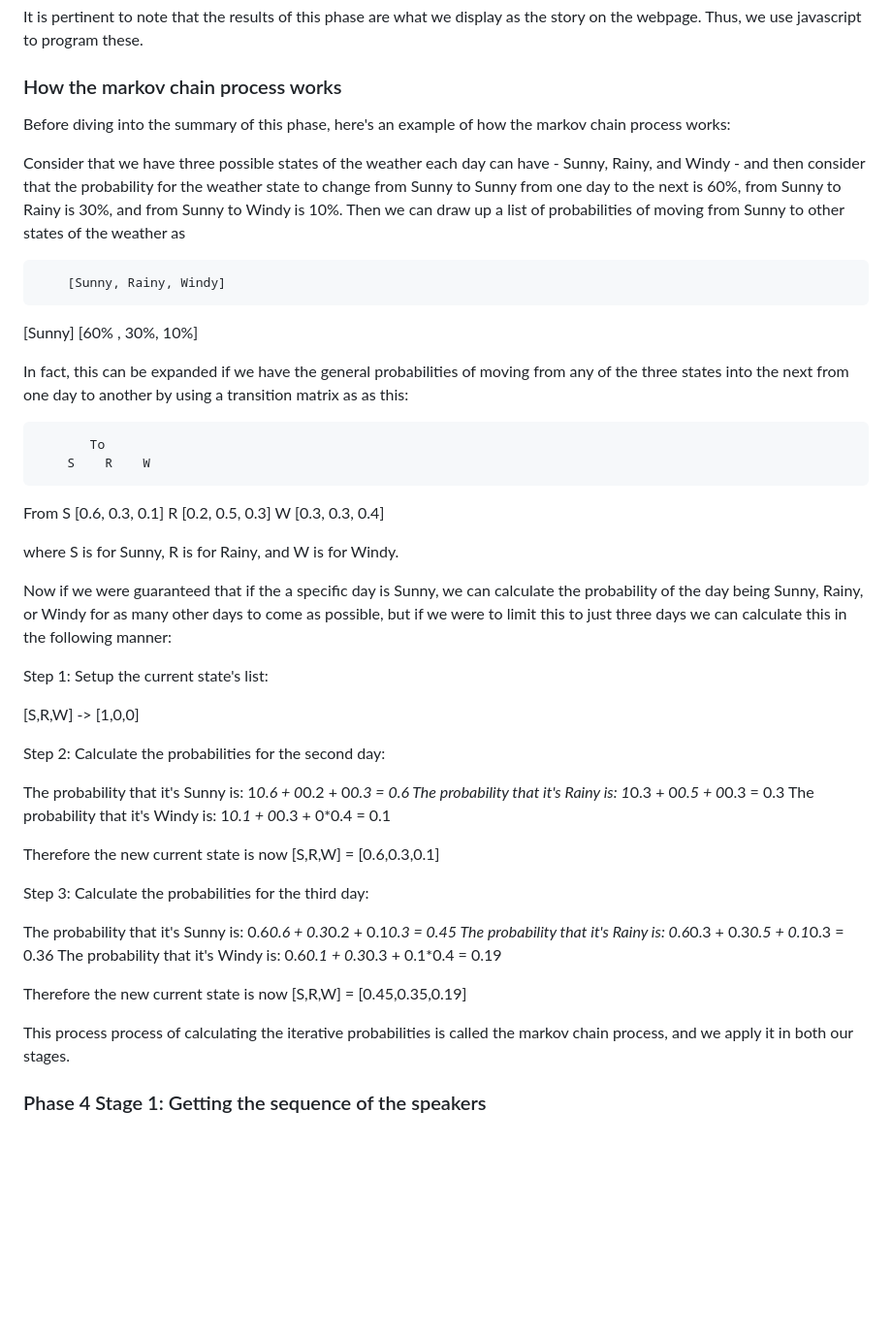
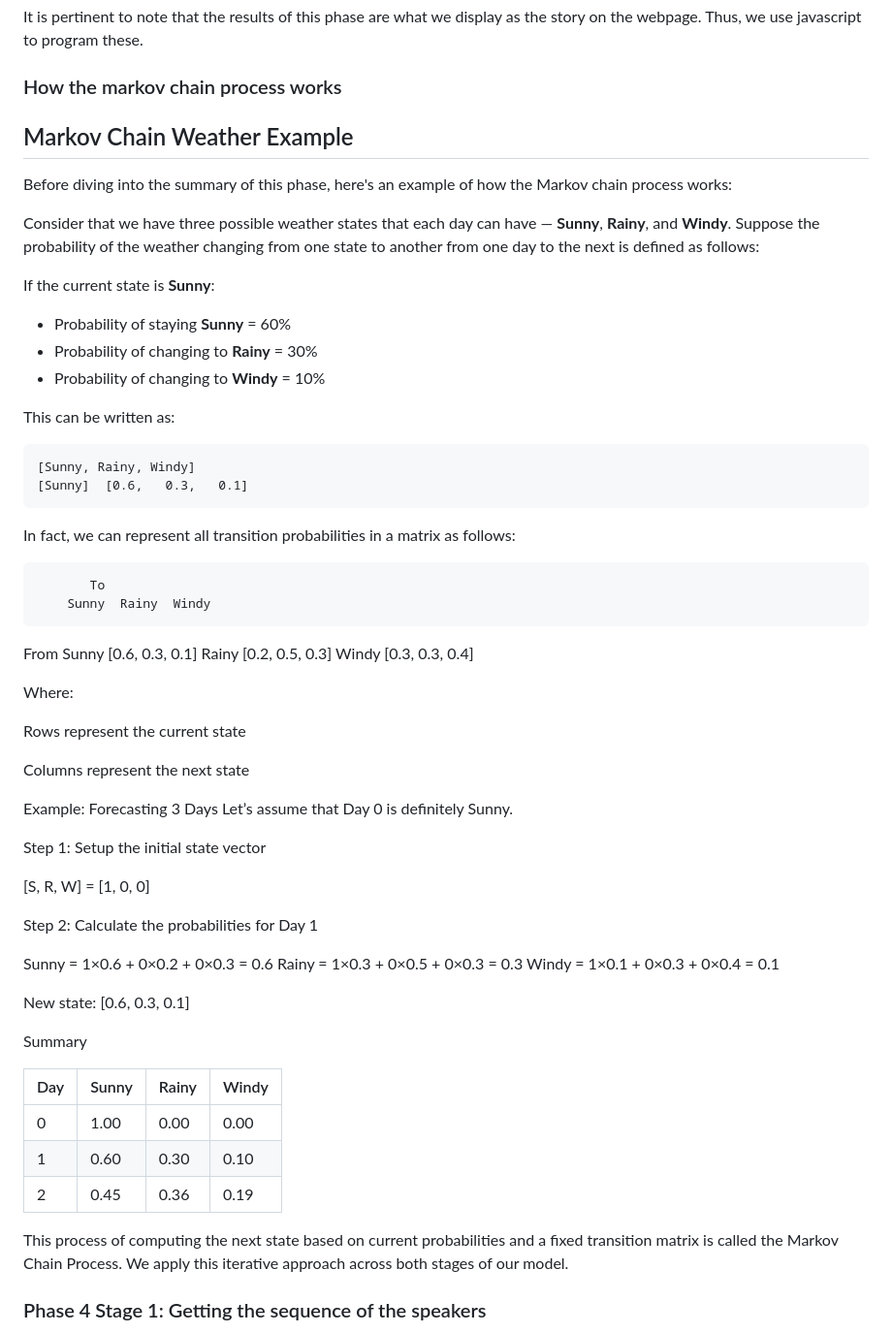
Before and after one commit to SceloNkabinde-95/shakespeare-story-generator, a Markdown page: README.md, the part around the change. Shown at 97% size. Drawn GitHub-style; blank space fills up the shorter version.

Commit message:
Format the README file

````diff
--- a/README.md
+++ b/README.md
@@ -135,46 +135,63 @@ It is pertinent to note that the results of this phase are what we display as th
 
 ### How the markov chain process works
 
-Before diving into the summary of this phase, here's an example of how the markov chain process works:
+## Markov Chain Weather Example
 
-Consider that we have three possible states of the weather each day can have - Sunny, Rainy, and Windy - and then consider that the probability for the weather state to change from Sunny to Sunny from one day to the next is 60%, from Sunny to Rainy is 30%, and from Sunny to Windy is 10%. Then we can draw up a list of probabilities of moving from Sunny to other states of the weather as
+Before diving into the summary of this phase, here's an example of how the Markov chain process works:
 
-		[Sunny, Rainy, Windy]
-[Sunny] [60%  ,   30%, 10%]
+Consider that we have three possible weather states that each day can have — **Sunny**, **Rainy**, and **Windy**. Suppose the probability of the weather changing from one state to another from one day to the next is defined as follows:
 
-In fact, this can be expanded if we have the general probabilities of moving from any of the three states into the next from one day to another by using a transition matrix as as this:
+If the current state is **Sunny**:
+- Probability of staying **Sunny** = 60%
+- Probability of changing to **Rainy** = 30%
+- Probability of changing to **Windy** = 10%
+
+This can be written as:
+
+```text
+[Sunny, Rainy, Windy]
+[Sunny]  [0.6,   0.3,   0.1]
+```
+In fact, we can represent all transition probabilities in a matrix as follows:
 
            To
-        S    R    W
-From S [0.6, 0.3, 0.1]
-     R [0.2, 0.5, 0.3]
-     W [0.3, 0.3, 0.4]
+        Sunny  Rainy  Windy
+From
+Sunny   [0.6,   0.3,   0.1]
+Rainy   [0.2,   0.5,   0.3]
+Windy   [0.3,   0.3,   0.4]
 
-where S is for Sunny, R is for Rainy, and W is for Windy.
+Where:
 
-Now if we were guaranteed that if the a specific day is Sunny, we can calculate the probability of the day being Sunny, Rainy, or Windy for as many other days to come as possible, but if we were to limit this to just three days we can calculate this in the following manner:
+Rows represent the current state
 
-Step 1: Setup the current state's list:
+Columns represent the next state
 
-[S,R,W] -> [1,0,0]
+Example: Forecasting 3 Days
+Let’s assume that Day 0 is definitely Sunny.
 
-Step 2: Calculate the probabilities for the second day:
+Step 1: Setup the initial state vector
 
-The probability that it's Sunny is: 1*0.6 + 0*0.2 + 0*0.3 = 0.6
-The probability that it's Rainy is: 1*0.3 + 0*0.5 + 0*0.3 = 0.3
-The probability that it's Windy is: 1*0.1 + 0*0.3 + 0*0.4 = 0.1
+[S, R, W] = [1, 0, 0]
 
-Therefore the new current state is now [S,R,W] = [0.6,0.3,0.1]
+Step 2: Calculate the probabilities for Day 1
 
-Step 3: Calculate the probabilities for the third day:
+Sunny = 1×0.6 + 0×0.2 + 0×0.3 = 0.6
+Rainy = 1×0.3 + 0×0.5 + 0×0.3 = 0.3
+Windy = 1×0.1 + 0×0.3 + 0×0.4 = 0.1
 
-The probability that it's Sunny is:  0.6*0.6 + 0.3*0.2 + 0.1*0.3 = 0.45
-The probability that it's Rainy is: 0.6*0.3 + 0.3*0.5 + 0.1*0.3 = 0.36
-The probability that it's Windy is: 0.6*0.1 + 0.3*0.3 + 0.1*0.4 = 0.19
+New state: [0.6, 0.3, 0.1]
 
-Therefore the new current state is now [S,R,W] = [0.45,0.35,0.19]
+Summary
 
-This process process of calculating the iterative probabilities is called the markov chain process, and we apply it in both our stages.
+| Day | Sunny | Rainy | Windy |
+| --- | ----- | ----- | ----- |
+| 0   | 1.00  | 0.00  | 0.00  |
+| 1   | 0.60  | 0.30  | 0.10  |
+| 2   | 0.45  | 0.36  | 0.19  |
+
+This process of computing the next state based on current probabilities and a fixed transition matrix is called the Markov Chain Process. We apply this iterative approach across both stages of our model.
+
 
 ### Phase 4 Stage 1: Getting the sequence of the speakers
 
````
